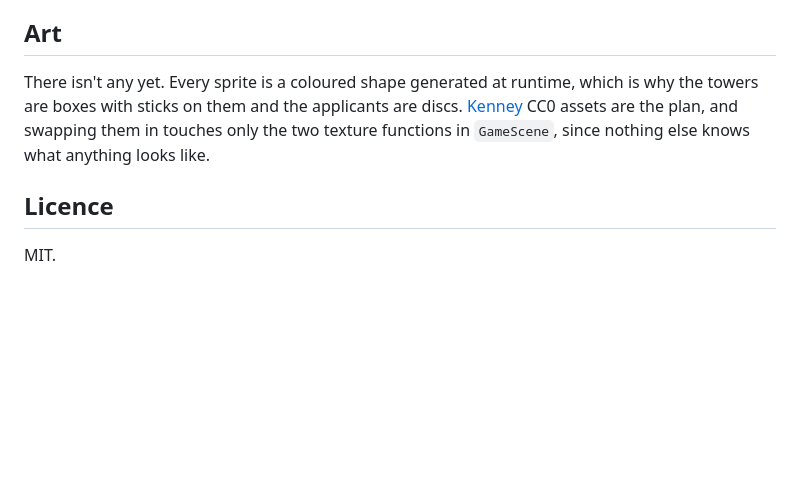
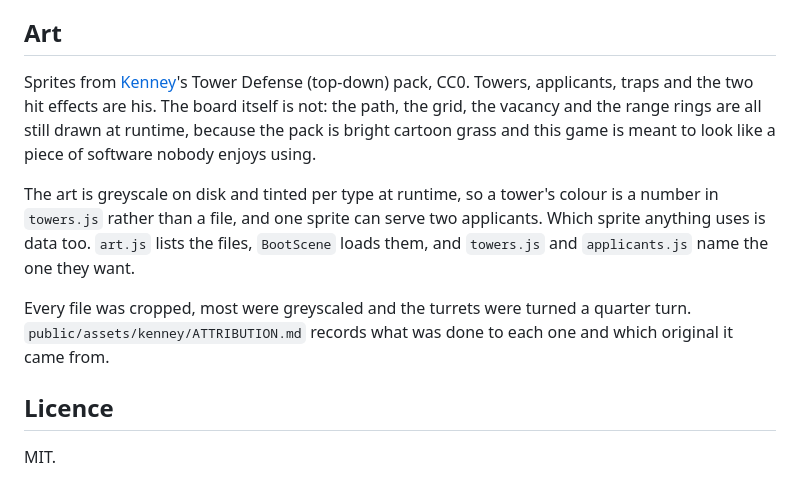
Before and after one commit to sstern42/ats-defence, a Markdown page: README.md, the part around the change. GitHub-like rendering; blank space fills up the shorter version.

Commit message:
Correct the README's art claim
It said there was no art and that Kenney sprites were the plan. There is
now, so it says what was taken, what was left drawn at run time and why.

Co-Authored-By: Claude Opus 5 <noreply@anthropic.com>
Claude-Session: https://claude.ai/code/session_01BMUf1JoVkjzbtBNnxiwRhT

```diff
--- a/README.md
+++ b/README.md
@@ -58,7 +58,11 @@ Desktop only. Placing a tower means hovering a tile to see its range before comm
 
 ## Art
 
-There isn't any yet. Every sprite is a coloured shape generated at runtime, which is why the towers are boxes with sticks on them and the applicants are discs. [Kenney](https://kenney.nl) CC0 assets are the plan, and swapping them in touches only the two texture functions in `GameScene`, since nothing else knows what anything looks like.
+Sprites from [Kenney](https://kenney.nl)'s Tower Defense (top-down) pack, CC0. Towers, applicants, traps and the two hit effects are his. The board itself is not: the path, the grid, the vacancy and the range rings are all still drawn at runtime, because the pack is bright cartoon grass and this game is meant to look like a piece of software nobody enjoys using.
+
+The art is greyscale on disk and tinted per type at runtime, so a tower's colour is a number in `towers.js` rather than a file, and one sprite can serve two applicants. Which sprite anything uses is data too. `art.js` lists the files, `BootScene` loads them, and `towers.js` and `applicants.js` name the one they want.
+
+Every file was cropped, most were greyscaled and the turrets were turned a quarter turn. `public/assets/kenney/ATTRIBUTION.md` records what was done to each one and which original it came from.
 
 ## Licence
 
```
